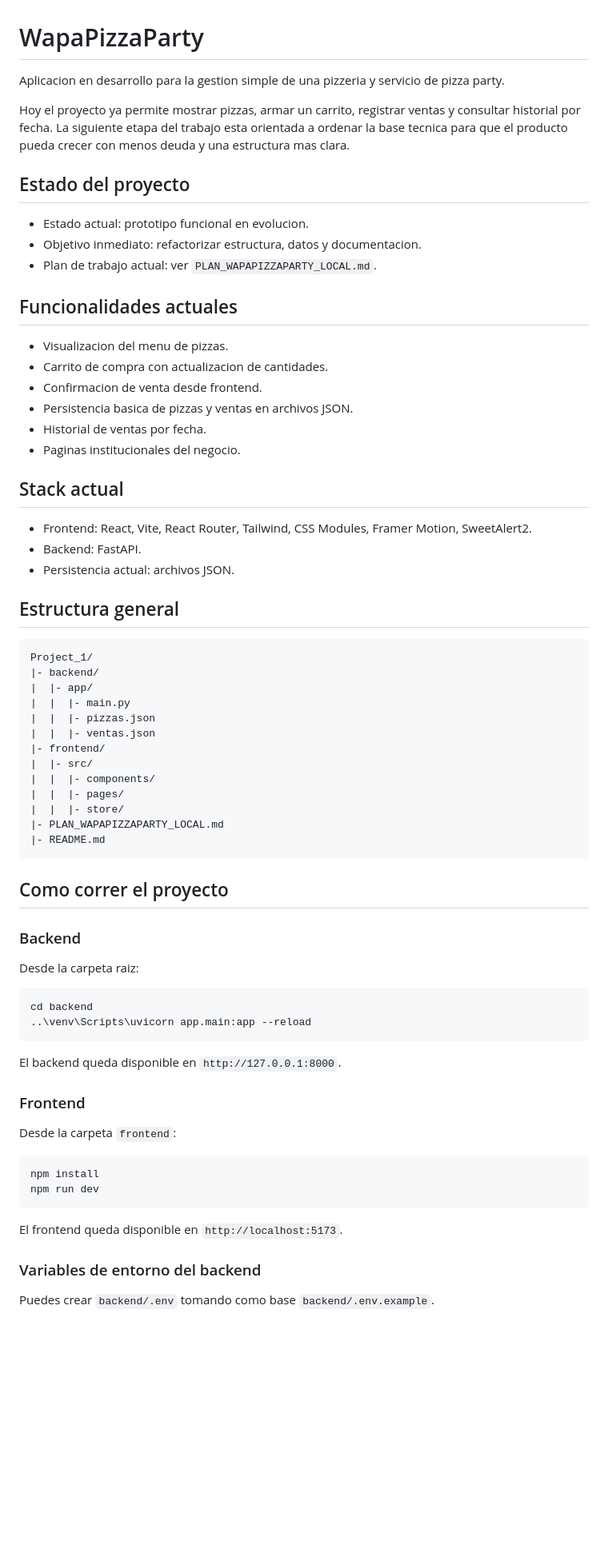
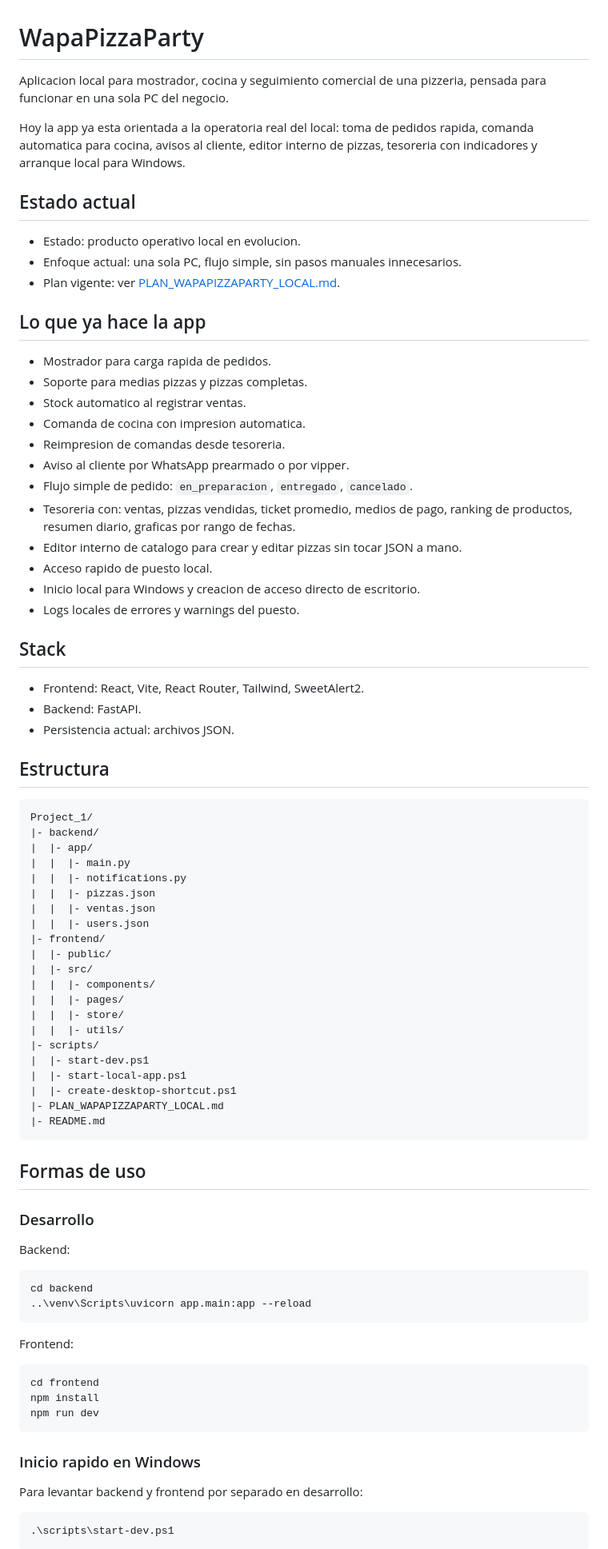
Before and after one commit to ezebellino/WapaPizzasParty, a Markdown page: README.md, the part around one of its changes. Shown at 80% size. Rendered like a GitHub page; blank space fills up the shorter version.

Commit message:
Refresh README for local storefront workflow

````diff
--- a/README.md
+++ b/README.md
@@ -1,73 +1,94 @@
 # WapaPizzaParty
 
-Aplicacion en desarrollo para la gestion simple de una pizzeria y servicio de pizza party.
+Aplicacion local para mostrador, cocina y seguimiento comercial de una pizzeria, pensada para funcionar en una sola PC del negocio.
 
-Hoy el proyecto ya permite mostrar pizzas, armar un carrito, registrar ventas y consultar historial por fecha. La siguiente etapa del trabajo esta orientada a ordenar la base tecnica para que el producto pueda crecer con menos deuda y una estructura mas clara.
+Hoy la app ya esta orientada a la operatoria real del local: toma de pedidos rapida, comanda automatica para cocina, avisos al cliente, editor interno de pizzas, tesoreria con indicadores y arranque local para Windows.
 
-## Estado del proyecto
+## Estado actual
 
-- Estado actual: prototipo funcional en evolucion.
-- Objetivo inmediato: refactorizar estructura, datos y documentacion.
-- Plan de trabajo actual: ver `PLAN_WAPAPIZZAPARTY_LOCAL.md`.
+- Estado: producto operativo local en evolucion.
+- Enfoque actual: una sola PC, flujo simple, sin pasos manuales innecesarios.
+- Plan vigente: ver [PLAN_WAPAPIZZAPARTY_LOCAL.md](./PLAN_WAPAPIZZAPARTY_LOCAL.md).
 
-## Funcionalidades actuales
+## Lo que ya hace la app
 
-- Visualizacion del menu de pizzas.
-- Carrito de compra con actualizacion de cantidades.
-- Confirmacion de venta desde frontend.
-- Persistencia basica de pizzas y ventas en archivos JSON.
-- Historial de ventas por fecha.
-- Paginas institucionales del negocio.
+- Mostrador para carga rapida de pedidos.
+- Soporte para medias pizzas y pizzas completas.
+- Stock automatico al registrar ventas.
+- Comanda de cocina con impresion automatica.
+- Reimpresion de comandas desde tesoreria.
+- Aviso al cliente por WhatsApp prearmado o por vipper.
+- Flujo simple de pedido:
+  `en_preparacion`, `entregado`, `cancelado`.
+- Tesoreria con:
+  ventas,
+  pizzas vendidas,
+  ticket promedio,
+  medios de pago,
+  ranking de productos,
+  resumen diario,
+  graficas por rango de fechas.
+- Editor interno de catalogo para crear y editar pizzas sin tocar JSON a mano.
+- Acceso rapido de puesto local.
+- Inicio local para Windows y creacion de acceso directo de escritorio.
+- Logs locales de errores y warnings del puesto.
 
-## Stack actual
+## Stack
 
-- Frontend: React, Vite, React Router, Tailwind, CSS Modules, Framer Motion, SweetAlert2.
+- Frontend: React, Vite, React Router, Tailwind, SweetAlert2.
 - Backend: FastAPI.
 - Persistencia actual: archivos JSON.
 
-## Estructura general
+## Estructura
 
 ```text
 Project_1/
 |- backend/
 |  |- app/
 |  |  |- main.py
+|  |  |- notifications.py
 |  |  |- pizzas.json
 |  |  |- ventas.json
+|  |  |- users.json
 |- frontend/
+|  |- public/
 |  |- src/
 |  |  |- components/
 |  |  |- pages/
 |  |  |- store/
+|  |  |- utils/
+|- scripts/
+|  |- start-dev.ps1
+|  |- start-local-app.ps1
+|  |- create-desktop-shortcut.ps1
 |- PLAN_WAPAPIZZAPARTY_LOCAL.md
 |- README.md
 ```
 
-## Como correr el proyecto
+## Formas de uso
 
-### Backend
+### Desarrollo
 
-Desde la carpeta raiz:
+Backend:
 
-```bash
+```powershell
 cd backend
 ..\venv\Scripts\uvicorn app.main:app --reload
 ```
 
-El backend queda disponible en `http://127.0.0.1:8000`.
+Frontend:
 
-### Frontend
-
-Desde la carpeta `frontend`:
-
-```bash
+```powershell
+cd frontend
 npm install
 npm run dev
 ```
 
-El frontend queda disponible en `http://localhost:5173`.
+### Inicio rapido en Windows
 
-### Variables de entorno del backend
+Para levantar backend y frontend por separado en desarrollo:
 
-Puedes crear `backend/.env` tomando como base `backend/.env.example`.
+```powershell
+.\scripts\start-dev.ps1
+```
 
````
Also changed, not shown: other parts of README.md (+88 -90 lines).
